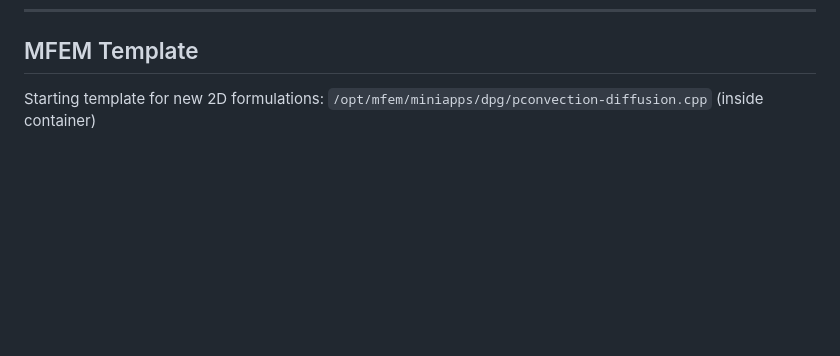
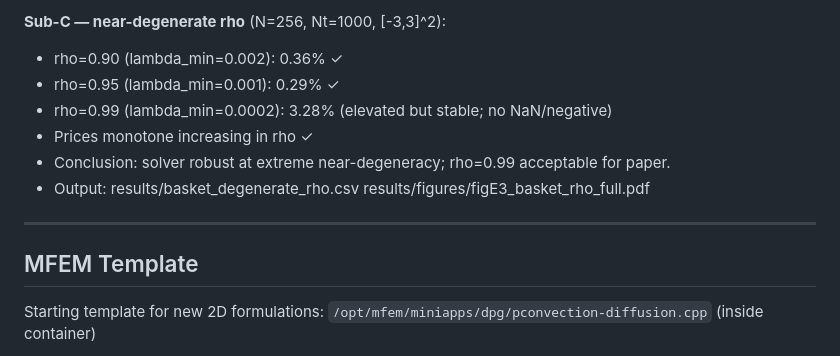
Before and after one commit to DavoodDamircheli/dpg-finance, a Markdown page: CLAUDE.md, the part around one of its changes. GitHub-like rendering; blank space fills up the shorter version.

```diff
--- a/CLAUDE.md
+++ b/CLAUDE.md
@@ -269,3 +339,14 @@ python3 scripts/plot_delta_surfaces_N256.py
+**Sub-C — near-degenerate rho** (N=256, Nt=1000, [-3,3]^2):
+- rho=0.90 (lambda_min=0.002): 0.36%  ✓
+- rho=0.95 (lambda_min=0.001): 0.29%  ✓
+- rho=0.99 (lambda_min=0.0002): 3.28% (elevated but stable; no NaN/negative)
+- Prices monotone increasing in rho ✓
+- Conclusion: solver robust at extreme near-degeneracy; rho=0.99 acceptable for paper.
+- Output: results/basket_degenerate_rho.csv
+          results/figures/figE3_basket_rho_full.pdf
+
+---
+
 ## MFEM Template
 
 Starting template for new 2D formulations:
```
Also changed, not shown: other parts of CLAUDE.md (+70 -0 lines).
